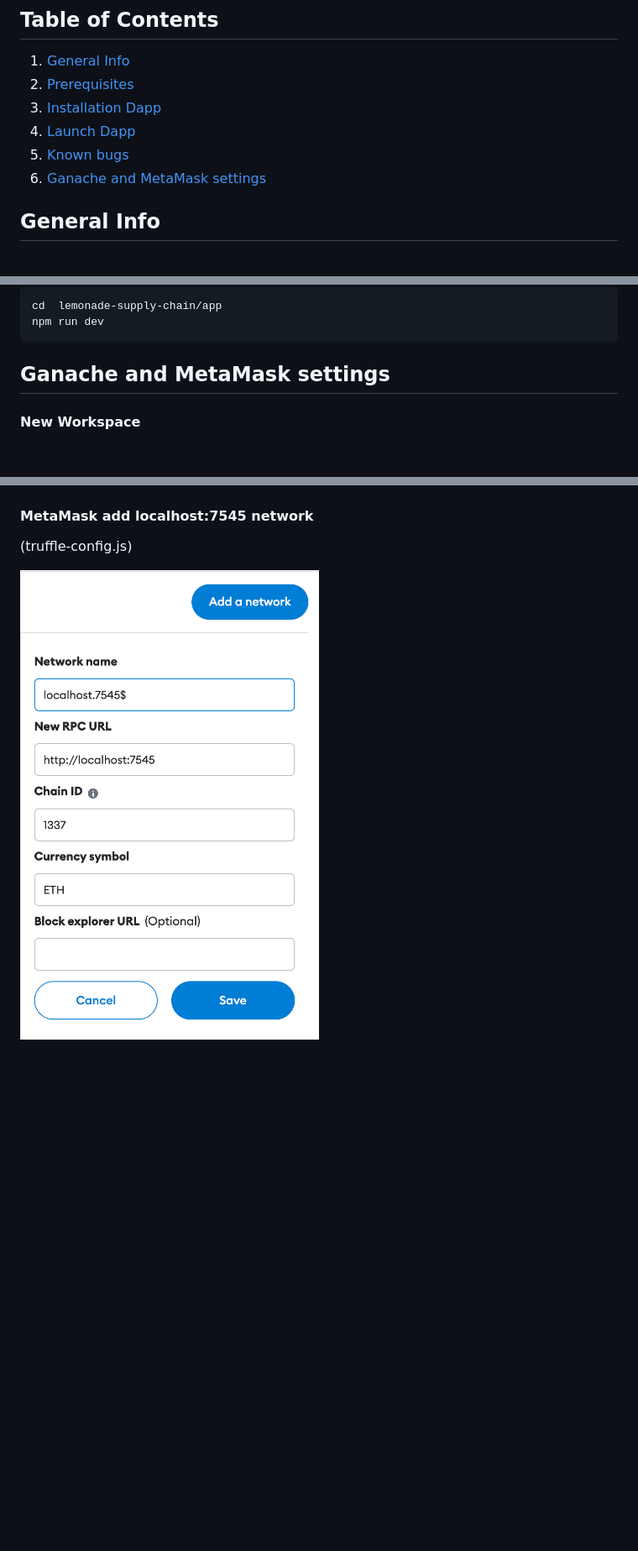
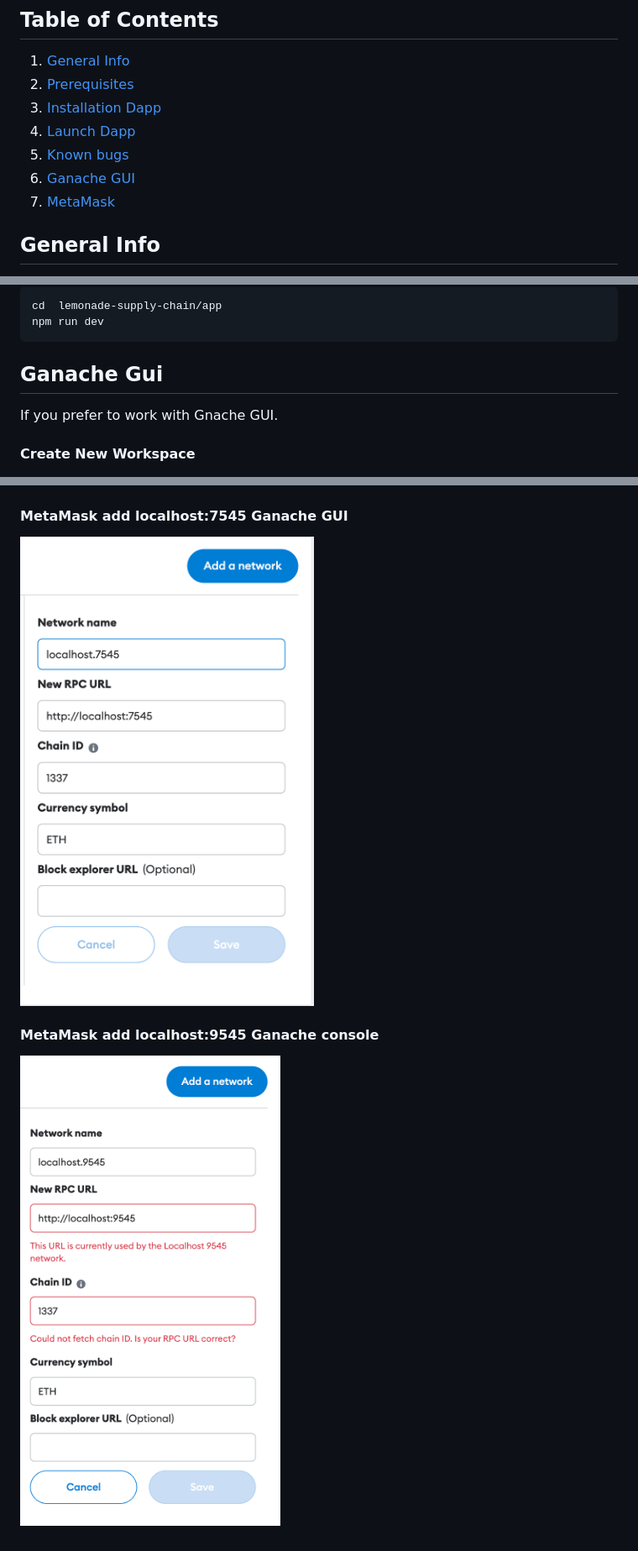
Before and after one commit to thomasbln/lemonade-supply-chain, a Markdown page: README.md, 3 parts joined by grey strips. Shown: that part at 84% size. Drawn GitHub-style; pictures changed too: images/MetaMask-add-network-7545.png (added), images/MetaMask-add-network-9545.png (added), images/MetaMask-add-network.png (deleted); blank space fills up the shorter version.

````diff
--- a/README.md
+++ b/README.md
@@ -4,7 +4,8 @@
 3. [Installation Dapp](#installation-dapp)
 4. [Launch Dapp](#launch-dapp)
 5. [Known bugs](#known-bugs)
-6. [Ganache and MetaMask settings](#ganache-an-metamask-settings)
+6. [Ganache GUI](#ganache-gui)
+7. [MetaMask](#metamask)
 
 
 ## General Info
@@ -132,9 +133,12 @@ npm run dev
 ```
 
 
-## Ganache and MetaMask settings
+## Ganache Gui
 
-#### New Workspace
+If you prefer to work with Gnache GUI.
+<br>
+
+#### Create New Workspace
 
 ![Ganache New Workspace](images/Ganache-new-workspace.png)
 
@@ -151,8 +158,11 @@ npm run dev
 
 ![MetaMask add new network](images/MetaMask-import-key.png)
 
-#### MetaMask add localhost:7545 network
+#### MetaMask add localhost:7545 Ganache GUI
 
-(truffle-config.js)
 
-![MetaMask add new network](images/MetaMask-add-network.png)
+![MetaMask add new network](images/MetaMask-add-network-7545.png)
+
+#### MetaMask add localhost:9545 Ganache console
+
+![MetaMask add new network](images/MetaMask-add-network-9545.png)
````
Also changed, not shown: other parts of README.md (+3 -0 lines).
